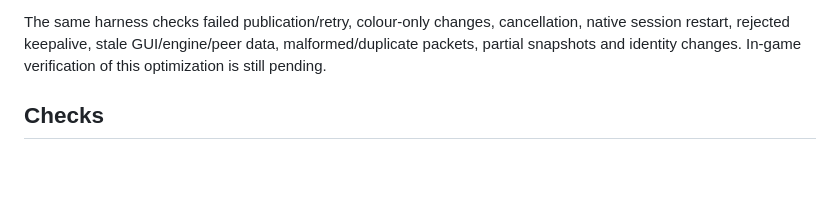
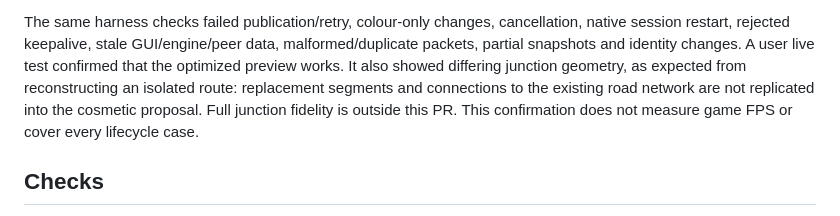
Before and after one commit to silver2127/tpf2-multiplayer, a Markdown page: docs/BUILD_PREVIEWS.md, the part around the change. Rendered like a GitHub page; blank space fills up the shorter version.

Commit message:
Document live preview feedback and junction limitation

```diff
--- a/docs/BUILD_PREVIEWS.md
+++ b/docs/BUILD_PREVIEWS.md
@@ -136,7 +136,11 @@ or native proposal/terrain timings. The native renderer is unchanged from 0.1.5.
 The same harness checks failed publication/retry, colour-only changes,
 cancellation, native session restart, rejected keepalive, stale GUI/engine/peer
 data, malformed/duplicate packets, partial snapshots and identity changes.
-In-game verification of this optimization is still pending.
+A user live test confirmed that the optimized preview works. It also showed
+differing junction geometry, as expected from reconstructing an isolated route:
+replacement segments and connections to the existing road network are not
+replicated into the cosmetic proposal. Full junction fidelity is outside this PR.
+This confirmation does not measure game FPS or cover every lifecycle case.
 
 ## Checks
 
```
